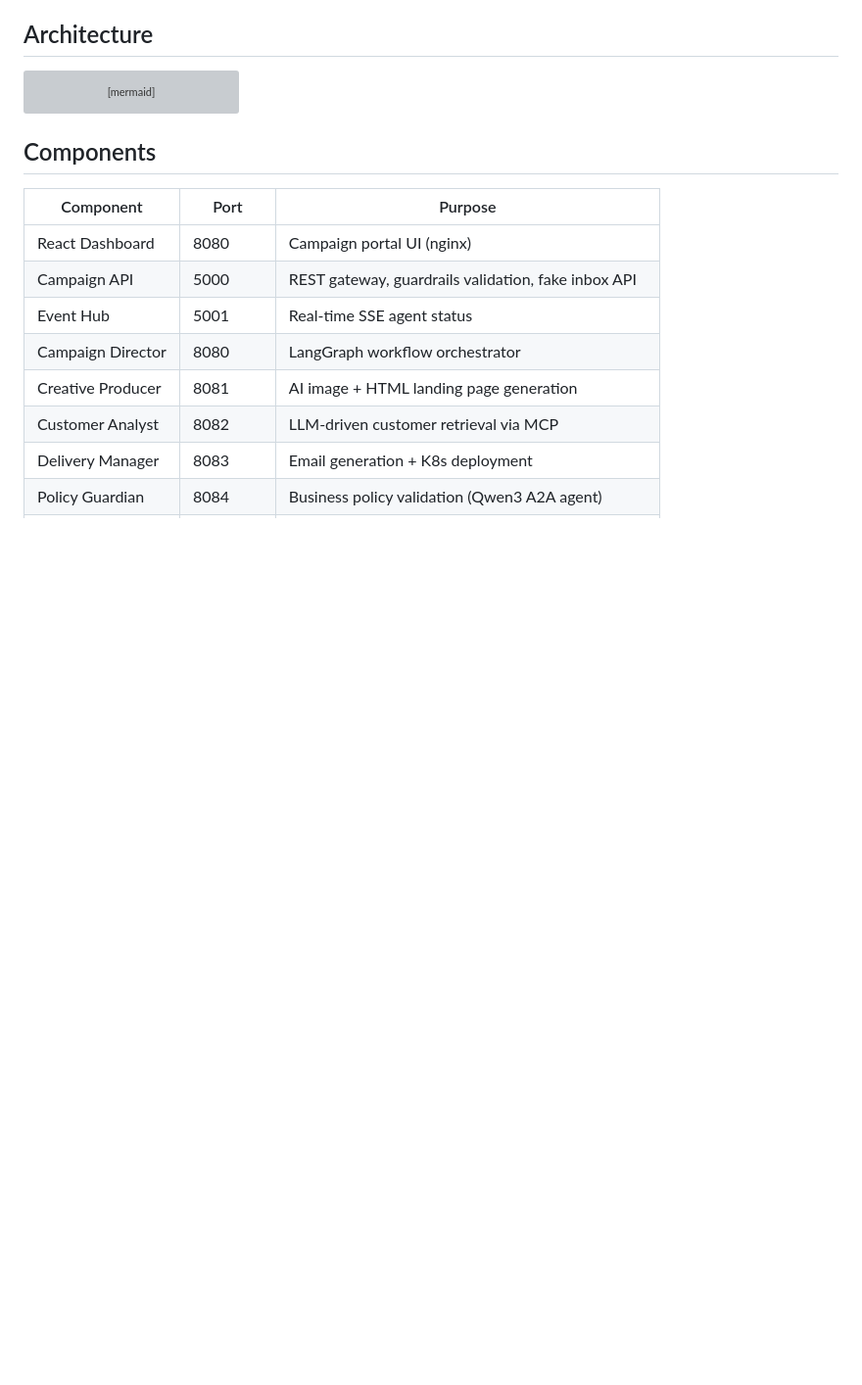
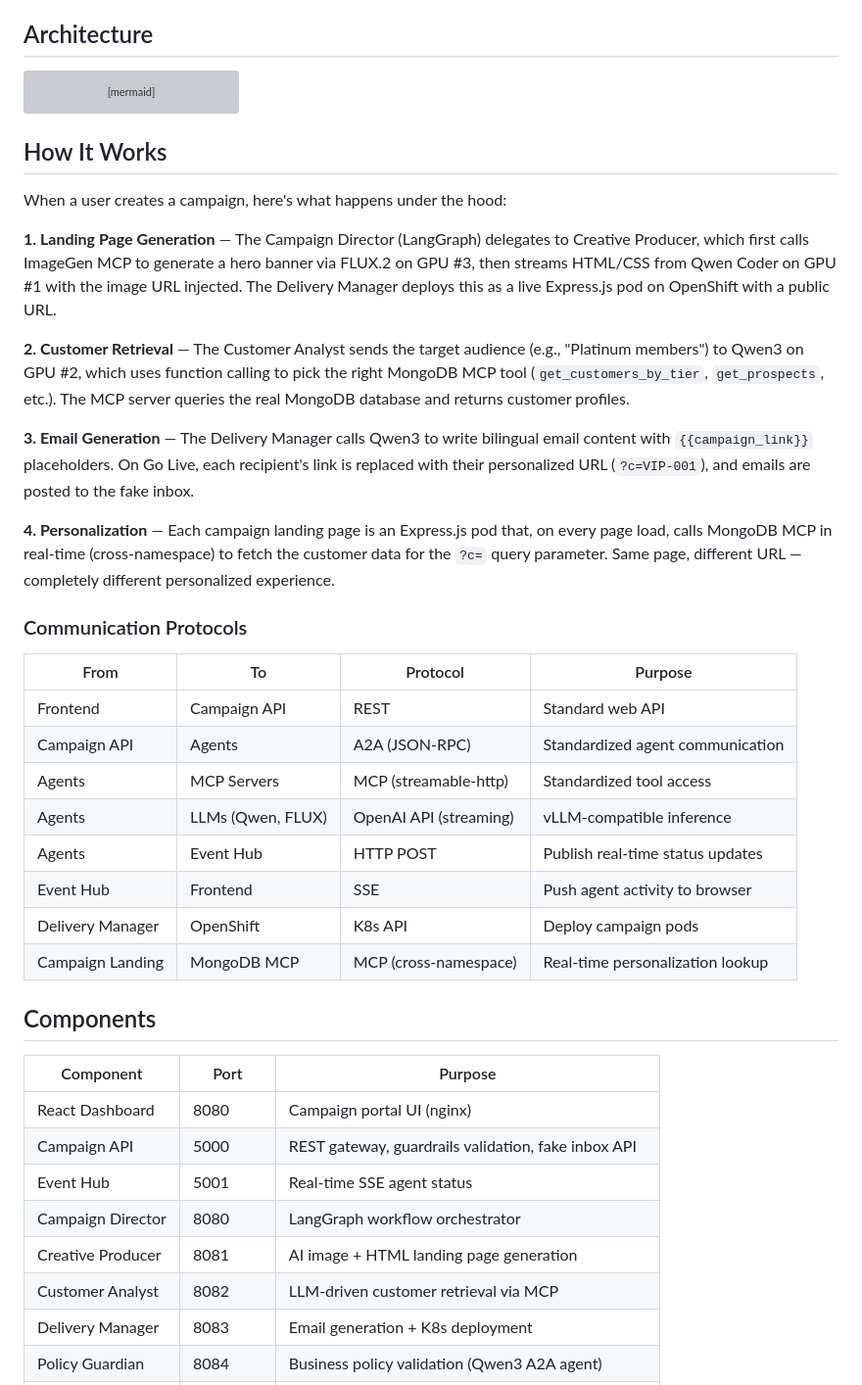
Before and after one commit to gymnatics/Marketing-Assistant-Demo, a Markdown page: README.md, the part around the change. Shown at 98% size. Drawn GitHub-style; blank space fills up the shorter version; grey boxes are pictures that could not be loaded.

Commit message:
docs: add How It Works section + protocols table to README
Explains end-to-end flow (generation, customer retrieval, email,
personalization) and maps all communication protocols between components.

````diff
--- a/README.md
+++ b/README.md
@@ -67,6 +67,31 @@ flowchart TD
     MongoMCP --> DB[(MongoDB)]
     Landing -->|"MCP (cross-ns)"| MongoMCP
 ```
+
+## How It Works
+
+When a user creates a campaign, here's what happens under the hood:
+
+**1. Landing Page Generation** — The Campaign Director (LangGraph) delegates to Creative Producer, which first calls ImageGen MCP to generate a hero banner via FLUX.2 on GPU #3, then streams HTML/CSS from Qwen Coder on GPU #1 with the image URL injected. The Delivery Manager deploys this as a live Express.js pod on OpenShift with a public URL.
+
+**2. Customer Retrieval** — The Customer Analyst sends the target audience (e.g., "Platinum members") to Qwen3 on GPU #2, which uses function calling to pick the right MongoDB MCP tool (`get_customers_by_tier`, `get_prospects`, etc.). The MCP server queries the real MongoDB database and returns customer profiles.
+
+**3. Email Generation** — The Delivery Manager calls Qwen3 to write bilingual email content with `{{campaign_link}}` placeholders. On Go Live, each recipient's link is replaced with their personalized URL (`?c=VIP-001`), and emails are posted to the fake inbox.
+
+**4. Personalization** — Each campaign landing page is an Express.js pod that, on every page load, calls MongoDB MCP in real-time (cross-namespace) to fetch the customer data for the `?c=` query parameter. Same page, different URL — completely different personalized experience.
+
+### Communication Protocols
+
+| From | To | Protocol | Purpose |
+|------|----|----------|---------|
+| Frontend | Campaign API | REST | Standard web API |
+| Campaign API | Agents | A2A (JSON-RPC) | Standardized agent communication |
+| Agents | MCP Servers | MCP (streamable-http) | Standardized tool access |
+| Agents | LLMs (Qwen, FLUX) | OpenAI API (streaming) | vLLM-compatible inference |
+| Agents | Event Hub | HTTP POST | Publish real-time status updates |
+| Event Hub | Frontend | SSE | Push agent activity to browser |
+| Delivery Manager | OpenShift | K8s API | Deploy campaign pods |
+| Campaign Landing | MongoDB MCP | MCP (cross-namespace) | Real-time personalization lookup |
 
 ## Components
 
````
